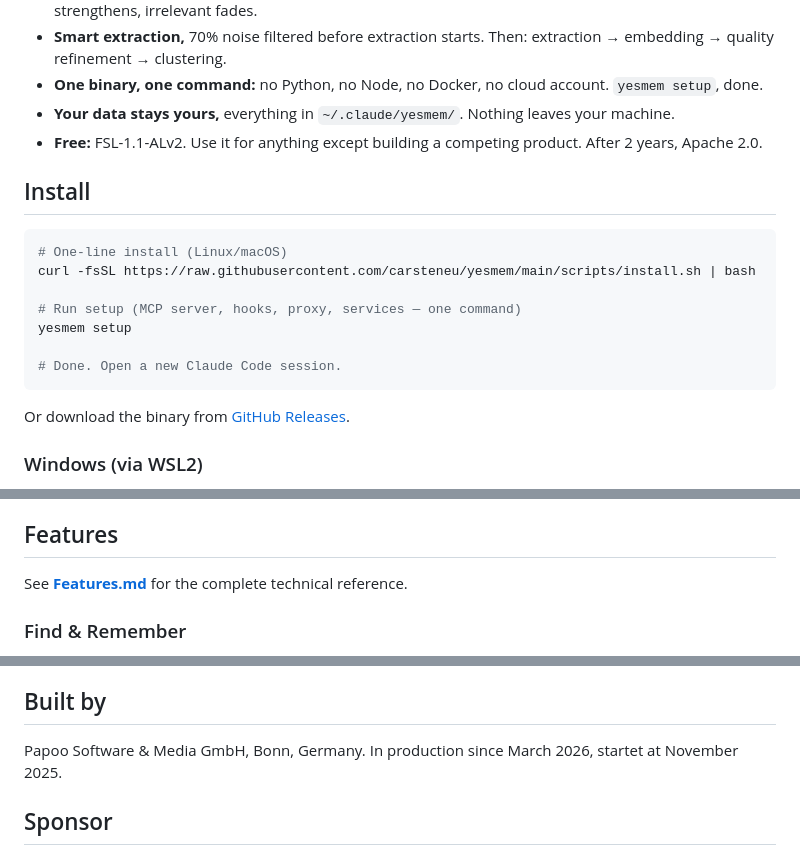
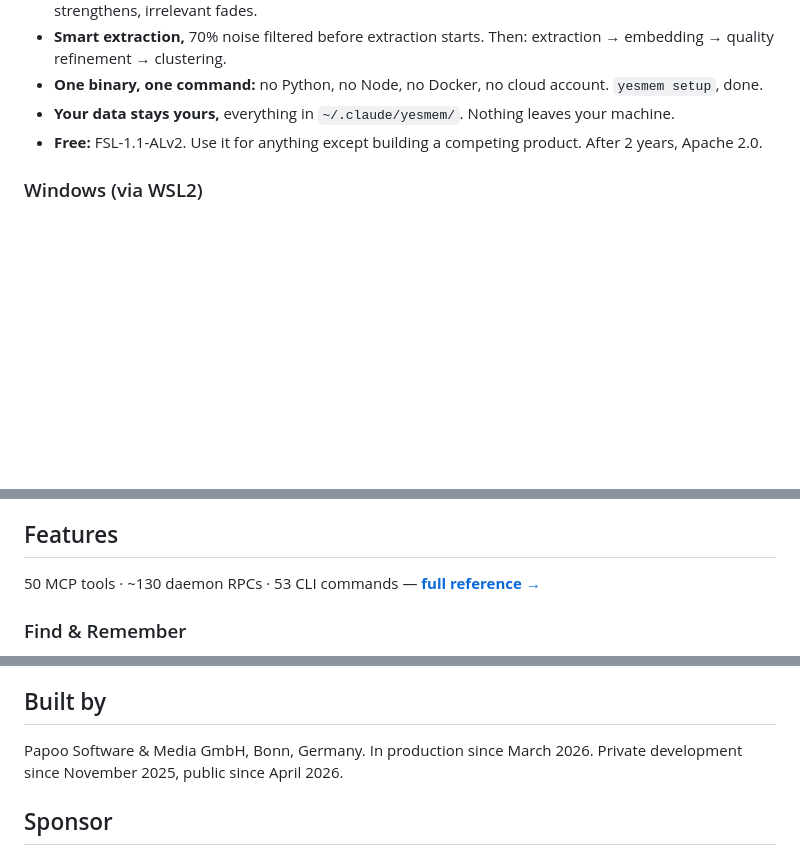
Before and after one commit to carsteneu/yesmem, a Markdown page: README.md, 3 parts joined by grey strips. Rendered like a GitHub page; blank space fills up the shorter version.

````diff
--- a/README.md
+++ b/README.md
@@ -44,19 +66,6 @@ That's where you start. Not from zero. From where it matters.
 - **Your data stays yours,** everything in `~/.claude/yesmem/`. Nothing leaves your machine.
 - **Free:** FSL-1.1-ALv2. Use it for anything except building a competing product. After 2 years, Apache 2.0.
 
-## Install
-
-```bash
-# One-line install (Linux/macOS)
-curl -fsSL https://raw.githubusercontent.com/carsteneu/yesmem/main/scripts/install.sh | bash
-
-# Run setup (MCP server, hooks, proxy, services — one command)
-yesmem setup
-
-# Done. Open a new Claude Code session.
-```
-
-Or download the binary from [GitHub Releases](https://github.com/carsteneu/yesmem/releases).
 
 ### Windows (via WSL2)
 
@@ -86,7 +95,7 @@ All data local. No cloud. No external dependencies. Pure Go — no CGo, no C com
 
 ## Features
 
-See **[Features.md](Features.md)** for the complete technical reference.
+50 MCP tools · ~130 daemon RPCs · 53 CLI commands — **[full reference →](Features.md)**
 
 ### Find & Remember
 - **Find anything across all sessions** — full-text + semantic search combined via Reciprocal Rank Fusion
@@ -215,7 +238,7 @@ YesMem works with both **API keys** (pay-per-token) and **subscription plans** (
 
 ## Built by
 
-Papoo Software & Media GmbH, Bonn, Germany. In production since March 2026, startet at November 2025.
+Papoo Software & Media GmbH, Bonn, Germany. In production since March 2026. Private development since November 2025, public since April 2026.
 
 ## Sponsor
 
````
Also changed, not shown: other parts of README.md (+44 -3 lines), .github/ISSUE_TEMPLATE/bug_report.md (added, +37 -0 lines), .github/ISSUE_TEMPLATE/feature_request.md (added, +23 -0 lines), CODE_OF_CONDUCT.md (added, +130 -0 lines), CONTRIBUTING.md (added, +47 -0 lines), docs/README.md (added, +14 -0 lines), docs/images/max_context.png (added), 6 other files.
